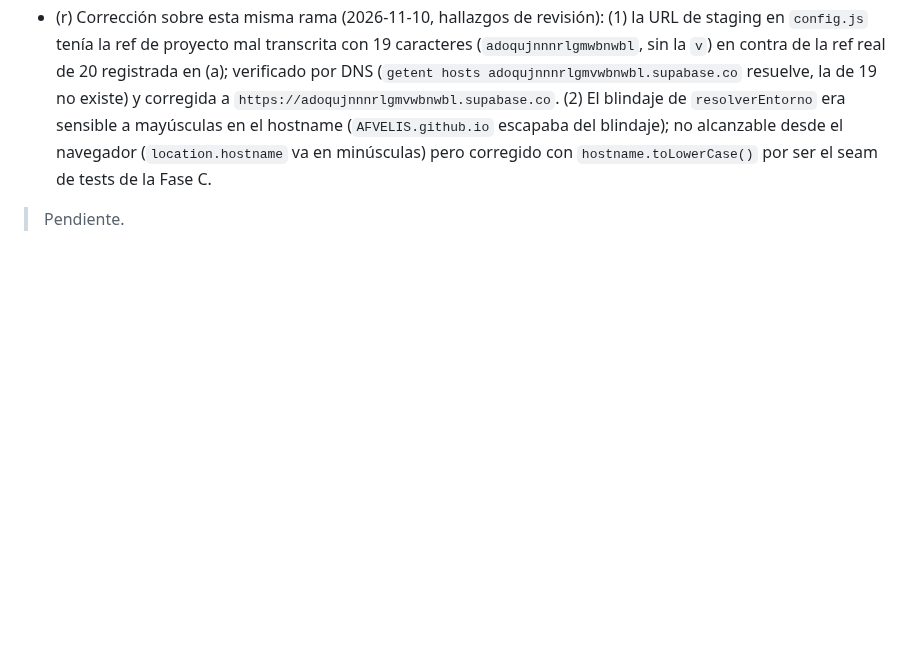
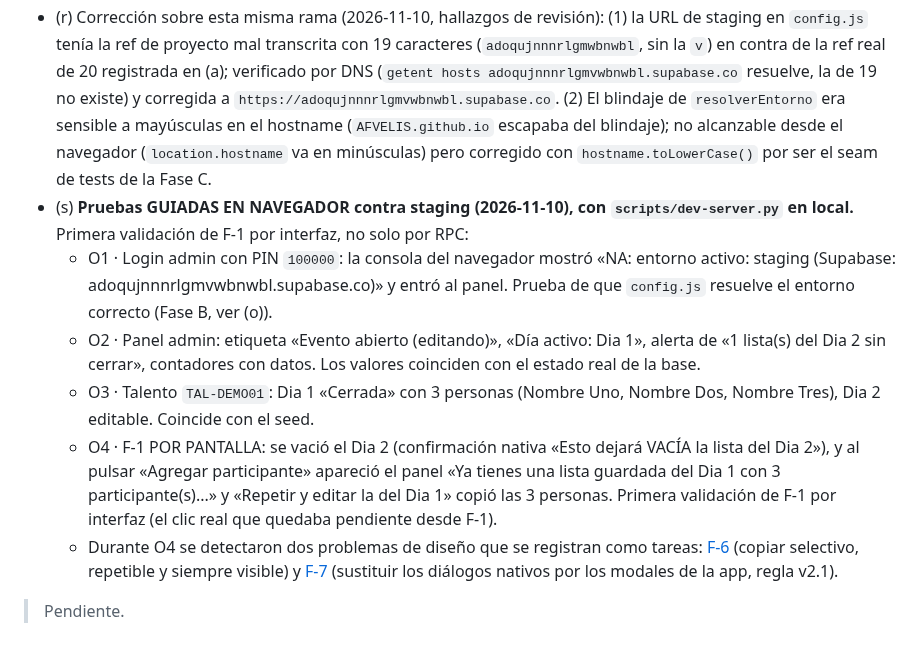
Before and after one commit to afvelis/nitroacceso, a Markdown page: tareas/P1-04-staging-migraciones-tests.md, the part around the change. Rendered like a GitHub page; blank space fills up the shorter version.

```diff
--- a/tareas/P1-04-staging-migraciones-tests.md
+++ b/tareas/P1-04-staging-migraciones-tests.md
@@ -95,5 +95,11 @@ Tener un entorno de staging separado, el esquema versionado, pruebas automatizad
 - (q3) **El blindaje de `config.js` sigue INTACTO y seguir así es INTENCIONADO:** en cualquier host `afvelis.github.io` o `*.github.io` se fuerza producción y se ignora cualquier override (`window.__NA_ENV__` o `?env=`). El sitio público real nunca puede quedar conectado a la base de pruebas por un enlace mal copiado; la prueba con staging tiene su sitio legítimo (local con `scripts/dev-server.py`). No hay que quitar ni relajar ese blindaje.
 - (q4) **Las notas que afirmaban que «el CSP ya permite staging» quedan corregidas (revertidas).** El antiguo texto de este punto (q) y su reflejo en `docs/seguridad-garantias.md` (G1) declaraban resuelto el bloqueo añadiendo el host de staging a `connect-src`: esa afirmación era falsa respecto a la decisión vigente y los archivos se restauraron a lo que hay en `main`. La realidad vigente es la de (q) y (q2) de arriba.
 - (r) Corrección sobre esta misma rama (2026-11-10, hallazgos de revisión): (1) la URL de staging en `config.js` tenía la ref de proyecto mal transcrita con 19 caracteres (`adoqujnnnrlgmwbnwbl`, sin la `v`) en contra de la ref real de 20 registrada en (a); verificado por DNS (`getent hosts adoqujnnnrlgmvwbnwbl.supabase.co` resuelve, la de 19 no existe) y corregida a `https://adoqujnnnrlgmvwbnwbl.supabase.co`. (2) El blindaje de `resolverEntorno` era sensible a mayúsculas en el hostname (`AFVELIS.github.io` escapaba del blindaje); no alcanzable desde el navegador (`location.hostname` va en minúsculas) pero corregido con `hostname.toLowerCase()` por ser el seam de tests de la Fase C.
+- (s) **Pruebas GUIADAS EN NAVEGADOR contra staging (2026-11-10), con `scripts/dev-server.py` en local.** Primera validación de F-1 por interfaz, no solo por RPC:
+    - O1 · Login admin con PIN `100000`: la consola del navegador mostró «NA: entorno activo: staging (Supabase: adoqujnnnrlgmvwbnwbl.supabase.co)» y entró al panel. Prueba de que `config.js` resuelve el entorno correcto (Fase B, ver (o)).
+    - O2 · Panel admin: etiqueta «Evento abierto (editando)», «Día activo: Dia 1», alerta de «1 lista(s) del Dia 2 sin cerrar», contadores con datos. Los valores coinciden con el estado real de la base.
+    - O3 · Talento `TAL-DEMO01`: Dia 1 «Cerrada» con 3 personas (Nombre Uno, Nombre Dos, Nombre Tres), Dia 2 editable. Coincide con el seed.
+    - O4 · F-1 POR PANTALLA: se vació el Dia 2 (confirmación nativa «Esto dejará VACÍA la lista del Dia 2»), y al pulsar «Agregar participante» apareció el panel «Ya tienes una lista guardada del Dia 1 con 3 participante(s)...» y «Repetir y editar la del Dia 1» copió las 3 personas. Primera validación de F-1 por interfaz (el clic real que quedaba pendiente desde F-1).
+    - Durante O4 se detectaron dos problemas de diseño que se registran como tareas: [F-6](F-6-talento-copiar-selectivo.md) (copiar selectivo, repetible y siempre visible) y [F-7](F-7-modales-nativos.md) (sustituir los diálogos nativos por los modales de la app, regla v2.1).
 
 > Pendiente.
```
Also changed, not shown: tareas/F-6-talento-copiar-selectivo.md (added, +74 -0 lines), tareas/F-7-modales-nativos.md (added, +64 -0 lines).
